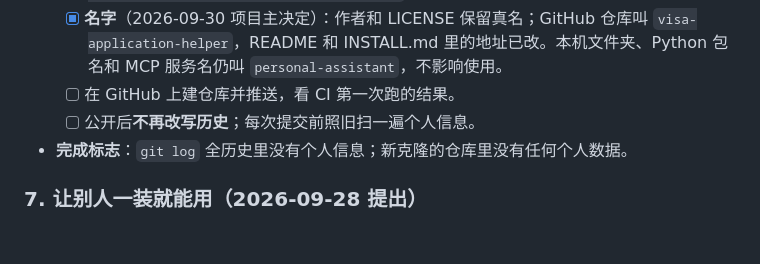
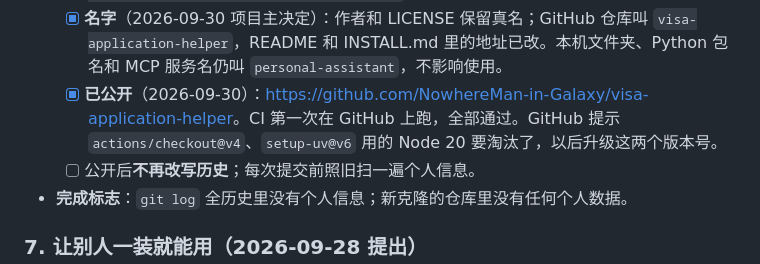
Before and after one commit to NowhereMan-in-Galaxy/visa-application-helper, a Markdown page: docs/ROADMAP.md, the part around the change. GitHub-like rendering; blank space fills up the shorter version.

Commit message:
docs(roadmap): record that the repository is public and CI passes
Co-Authored-By: Claude Opus 5.5 <noreply@anthropic.com>

```diff
--- a/docs/ROADMAP.md
+++ b/docs/ROADMAP.md
@@ -105,7 +105,7 @@
   - [x] 再扫一遍（2026-09-30）：已跟踪文件和全部历史里没有本机路径、真实邮箱；个人材料目录只出现过 `example-` 虚构示例。
   - [x] **改写历史**（2026-09-30 项目主确认）：用 `git filter-repo` 把旧提交里的个人经历（毕业入职时间、材料库里有哪些材料、试验标题里的身份和地点等）换成现在的写法，删掉旧 README 里的项目来源说明。改写前的完整备份在仓库外（`personal-assistant-backup-before-history-rewrite-2026-09-30.bundle`，含旧内容，不要上传）。
   - [x] **名字**（2026-09-30 项目主决定）：作者和 LICENSE 保留真名；GitHub 仓库叫 `visa-application-helper`，README 和 INSTALL.md 里的地址已改。本机文件夹、Python 包名和 MCP 服务名仍叫 `personal-assistant`，不影响使用。
-  - [ ] 在 GitHub 上建仓库并推送，看 CI 第一次跑的结果。
+  - [x] **已公开**（2026-09-30）：<https://github.com/NowhereMan-in-Galaxy/visa-application-helper>。CI 第一次在 GitHub 上跑，全部通过。GitHub 提示 `actions/checkout@v4`、`setup-uv@v6` 用的 Node 20 要淘汰了，以后升级这两个版本号。
   - [ ] 公开后**不再改写历史**；每次提交前照旧扫一遍个人信息。
 - **完成标志**：`git log` 全历史里没有个人信息；新克隆的仓库里没有任何个人数据。
 
```
